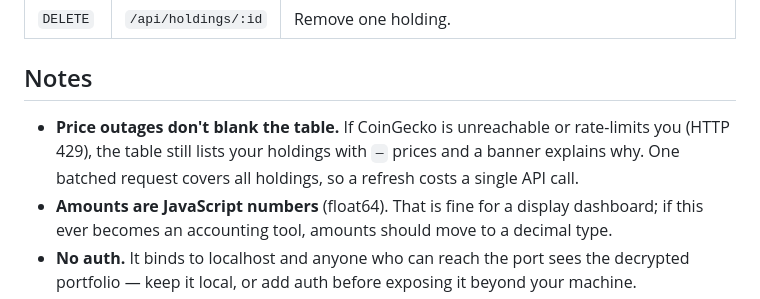
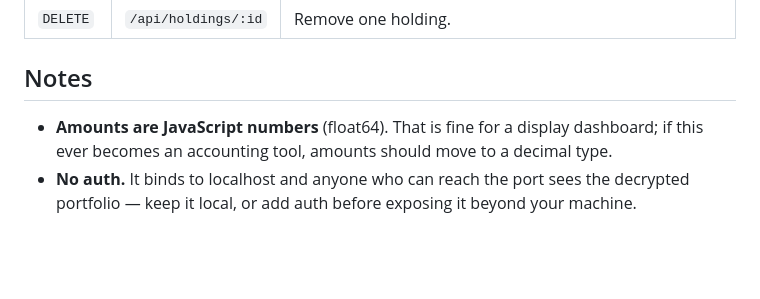
Before and after one commit to kodence/crypto-portfolio-dashboard, a Markdown page: README.md, the part around one of its changes. GitHub-like rendering; blank space fills up the shorter version.

```diff
--- a/README.md
+++ b/README.md
@@ -121,9 +158,6 @@ data/portfolio.json    your holdings, encrypted (git-ignored, created on first r
 
 ## Notes
 
-- **Price outages don't blank the table.** If CoinGecko is unreachable or rate-limits you (HTTP
-  429), the table still lists your holdings with `—` prices and a banner explains why. One batched
-  request covers all holdings, so a refresh costs a single API call.
 - **Amounts are JavaScript numbers** (float64). That is fine for a display dashboard; if this ever
   becomes an accounting tool, amounts should move to a decimal type.
 - **No auth.** It binds to localhost and anyone who can reach the port sees the decrypted
```
Also changed, not shown: other parts of README.md (+58 -21 lines).
